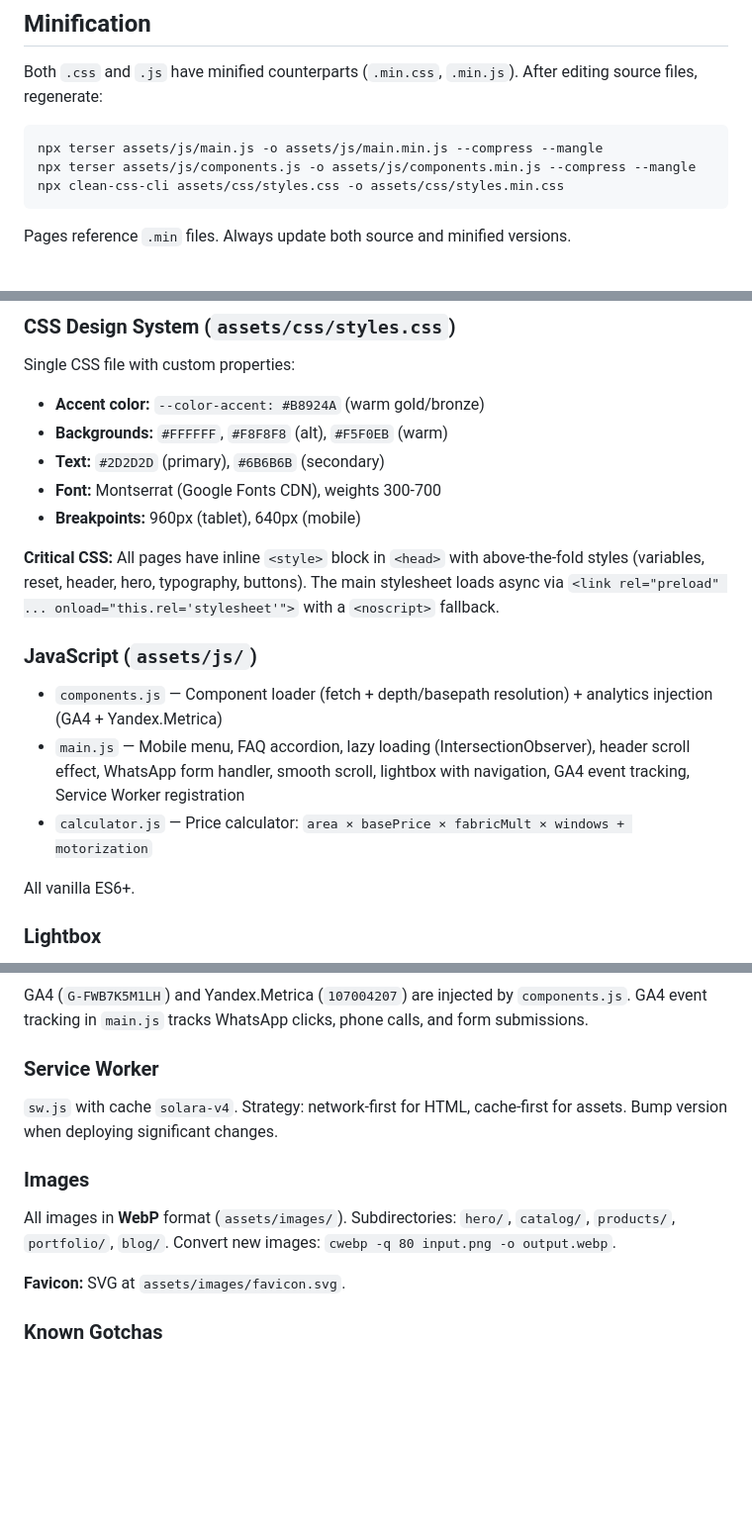
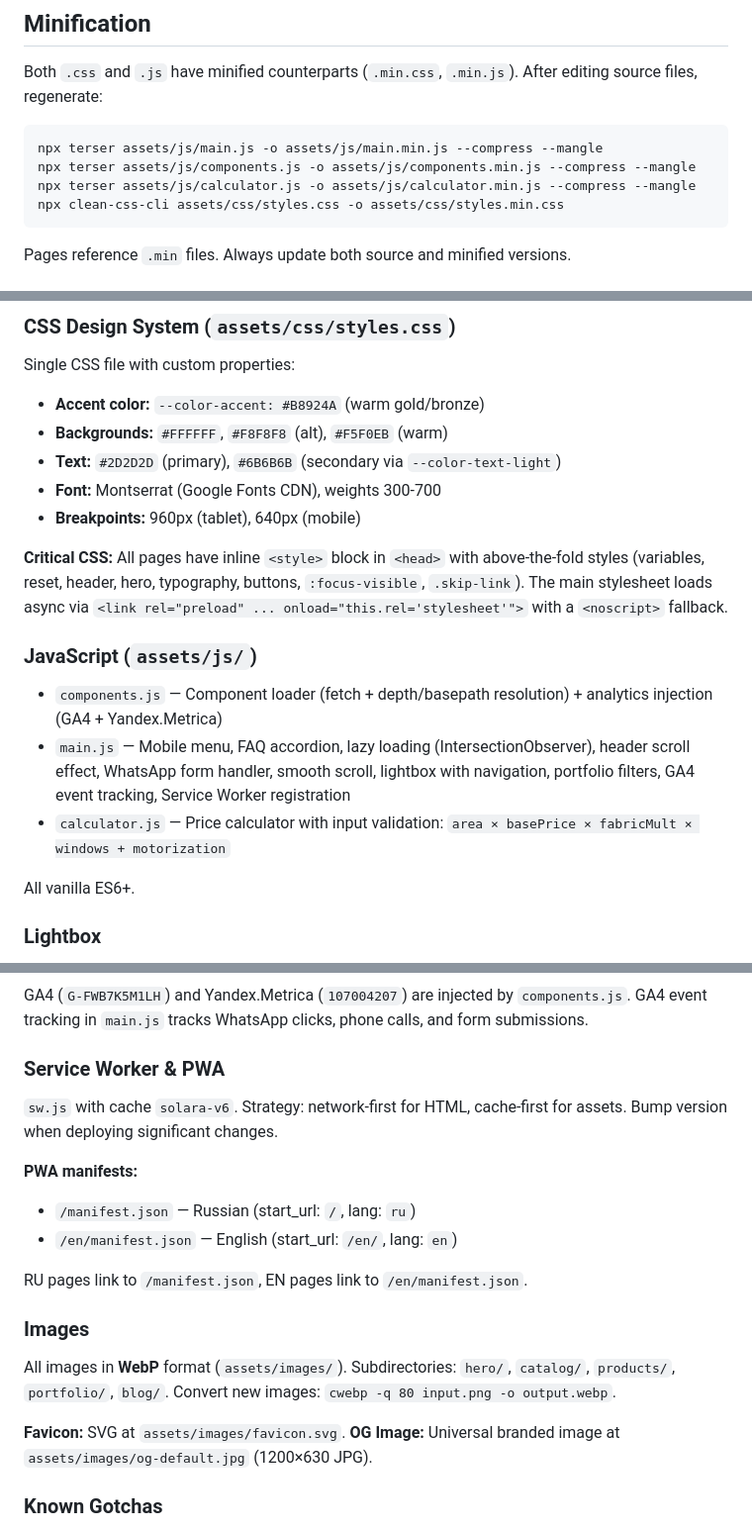
Before and after one commit to kpackk/kpackk.github.io, a Markdown page: CLAUDE.md, 3 parts joined by grey strips. Shown at 99% size. Drawn GitHub-style; blank space fills up the shorter version.

````diff
--- a/CLAUDE.md
+++ b/CLAUDE.md
@@ -24,6 +24,7 @@ Both `.css` and `.js` have minified counterparts (`.min.css`, `.min.js`). After
 ```bash
 npx terser assets/js/main.js -o assets/js/main.min.js --compress --mangle
 npx terser assets/js/components.js -o assets/js/components.min.js --compress --mangle
+npx terser assets/js/calculator.js -o assets/js/calculator.min.js --compress --mangle
 npx clean-css-cli assets/css/styles.css -o assets/css/styles.min.css
 ```
 
@@ -57,17 +58,17 @@ After injection, a `component:loaded` custom event is dispatched so `main.js` ca
 Single CSS file with custom properties:
 - **Accent color:** `--color-accent: #B8924A` (warm gold/bronze)
 - **Backgrounds:** `#FFFFFF`, `#F8F8F8` (alt), `#F5F0EB` (warm)
-- **Text:** `#2D2D2D` (primary), `#6B6B6B` (secondary)
+- **Text:** `#2D2D2D` (primary), `#6B6B6B` (secondary via `--color-text-light`)
 - **Font:** Montserrat (Google Fonts CDN), weights 300-700
 - **Breakpoints:** 960px (tablet), 640px (mobile)
 
-**Critical CSS:** All pages have inline `<style>` block in `<head>` with above-the-fold styles (variables, reset, header, hero, typography, buttons). The main stylesheet loads async via `<link rel="preload" ... onload="this.rel='stylesheet'">` with a `<noscript>` fallback.
+**Critical CSS:** All pages have inline `<style>` block in `<head>` with above-the-fold styles (variables, reset, header, hero, typography, buttons, `:focus-visible`, `.skip-link`). The main stylesheet loads async via `<link rel="preload" ... onload="this.rel='stylesheet'">` with a `<noscript>` fallback.
 
 ### JavaScript (`assets/js/`)
 
 - `components.js` — Component loader (fetch + depth/basepath resolution) + analytics injection (GA4 + Yandex.Metrica)
-- `main.js` — Mobile menu, FAQ accordion, lazy loading (IntersectionObserver), header scroll effect, WhatsApp form handler, smooth scroll, lightbox with navigation, GA4 event tracking, Service Worker registration
-- `calculator.js` — Price calculator: `area × basePrice × fabricMult × windows + motorization`
+- `main.js` — Mobile menu, FAQ accordion, lazy loading (IntersectionObserver), header scroll effect, WhatsApp form handler, smooth scroll, lightbox with navigation, portfolio filters, GA4 event tracking, Service Worker registration
+- `calculator.js` — Price calculator with input validation: `area × basePrice × fabricMult × windows + motorization`
 
 All vanilla ES6+.
 
@@ -81,15 +82,22 @@ Product galleries use `<img>` tags with `srcset` and `alt` text. The lightbox re
 
 GA4 (`G-FWB7K5M1LH`) and Yandex.Metrica (`107004207`) are injected by `components.js`. GA4 event tracking in `main.js` tracks WhatsApp clicks, phone calls, and form submissions.
 
-### Service Worker
+### Service Worker & PWA
 
-`sw.js` with cache `solara-v4`. Strategy: network-first for HTML, cache-first for assets. Bump version when deploying significant changes.
+`sw.js` with cache `solara-v6`. Strategy: network-first for HTML, cache-first for assets. Bump version when deploying significant changes.
+
+**PWA manifests:**
+- `/manifest.json` — Russian (start_url: `/`, lang: `ru`)
+- `/en/manifest.json` — English (start_url: `/en/`, lang: `en`)
+
+RU pages link to `/manifest.json`, EN pages link to `/en/manifest.json`.
 
 ### Images
 
 All images in **WebP** format (`assets/images/`). Subdirectories: `hero/`, `catalog/`, `products/`, `portfolio/`, `blog/`. Convert new images: `cwebp -q 80 input.png -o output.webp`.
 
 **Favicon:** SVG at `assets/images/favicon.svg`.
+**OG Image:** Universal branded image at `assets/images/og-default.jpg` (1200×630 JPG).
 
 ### Known Gotchas
 
````
Also changed, not shown: other parts of CLAUDE.md (+32 -20 lines).
